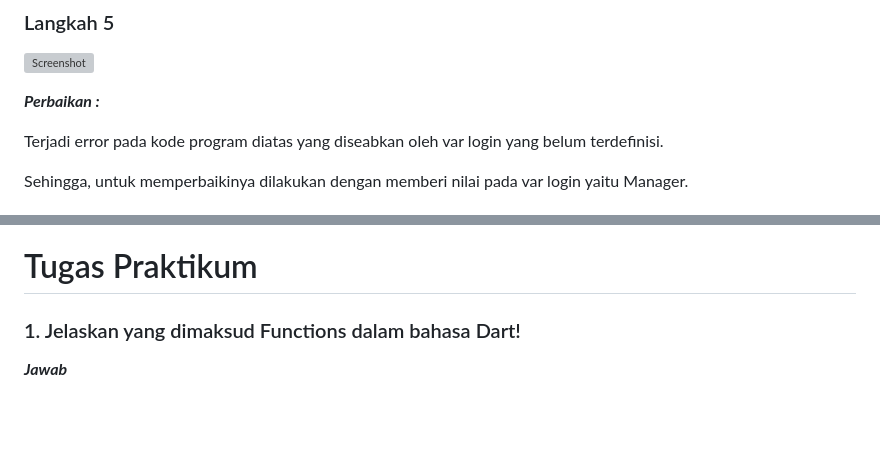
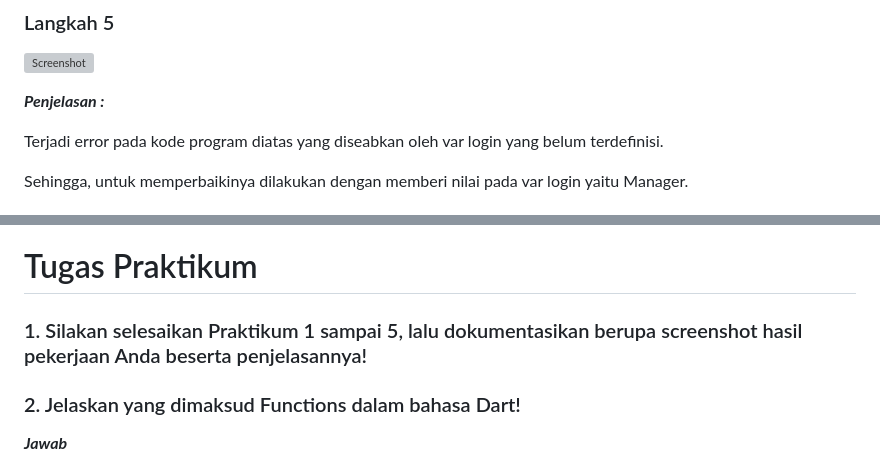
Before and after one commit to ulfiizza27/2141720052-mobile-2023, a Markdown page: week-04/README.md, 2 parts joined by grey strips. Drawn GitHub-style; blank space fills up the shorter version; grey boxes are pictures that could not be loaded.

Commit message:
Jobsheet 4 - Colletctions, Records, dan Function

```diff
--- a/week-04/README.md
+++ b/week-04/README.md
@@ -180,7 +181,7 @@ Maka untuk memperbaikinya dilakukan deklarasi pada var promoActive yaitu dengan
 
 ![Screenshot](docs/Prak4_Langkah5Eror.png)
 
-***Perbaikan :***
+***Penjelasan :***
 
 Terjadi error pada kode program diatas yang diseabkan oleh var login yang belum terdefinisi.
 
@@ -271,7 +272,9 @@ Pada langkah diatas dilakukan penambahan record dengan nama dan NIM, kemudian di
 
 # Tugas Praktikum
 
-### 1. Jelaskan yang dimaksud Functions dalam bahasa Dart!
+### 1. Silakan selesaikan Praktikum 1 sampai 5, lalu dokumentasikan berupa screenshot hasil pekerjaan Anda beserta penjelasannya!
+
+### 2. Jelaskan yang dimaksud Functions dalam bahasa Dart!
 
 ***Jawab***
 
```
Also changed, not shown: other parts of week-04/README.md (+1 -0 lines).
